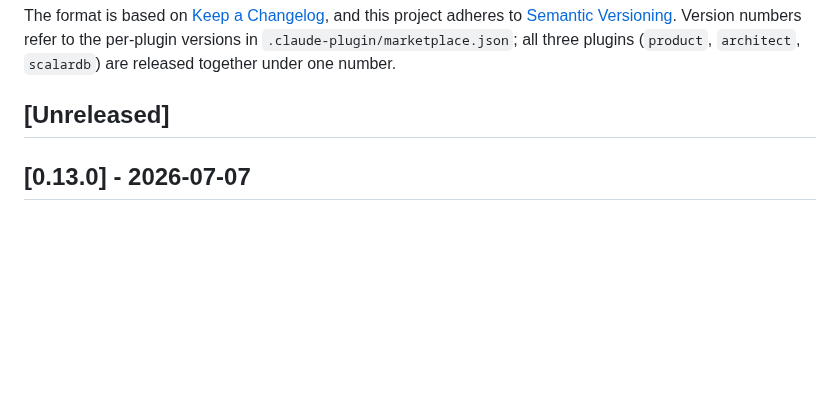
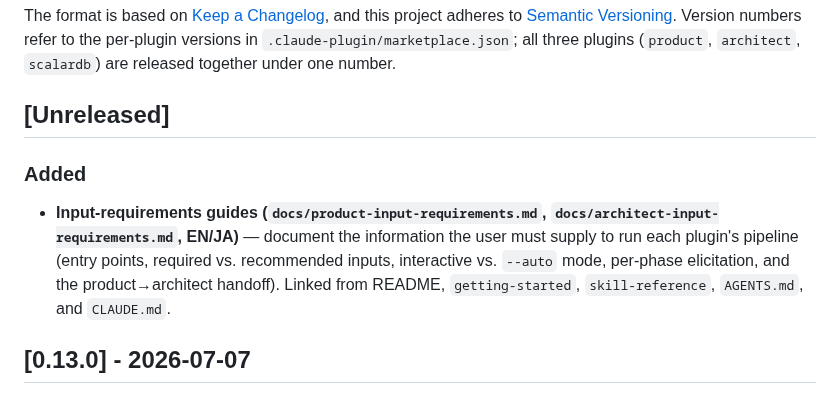
Before and after one commit to wfukatsu/nexus-architect, a Markdown page: CHANGELOG.md, the part around the change. GitHub-like rendering; blank space fills up the shorter version.

```diff
--- a/CHANGELOG.md
+++ b/CHANGELOG.md
@@ -8,6 +8,13 @@ Version numbers refer to the per-plugin versions in `.claude-plugin/marketplace.
 all three plugins (`product`, `architect`, `scalardb`) are released together under one number.
 
 ## [Unreleased]
+
+### Added
+- **Input-requirements guides (`docs/product-input-requirements.md`,
+  `docs/architect-input-requirements.md`, EN/JA)** — document the information the user must supply
+  to run each plugin's pipeline (entry points, required vs. recommended inputs, interactive vs.
+  `--auto` mode, per-phase elicitation, and the product→architect handoff). Linked from README,
+  `getting-started`, `skill-reference`, `AGENTS.md`, and `CLAUDE.md`.
 
 ## [0.13.0] - 2026-07-07
 
```
Also changed, not shown: CHANGELOG_ja.md (+7 -0 lines).
